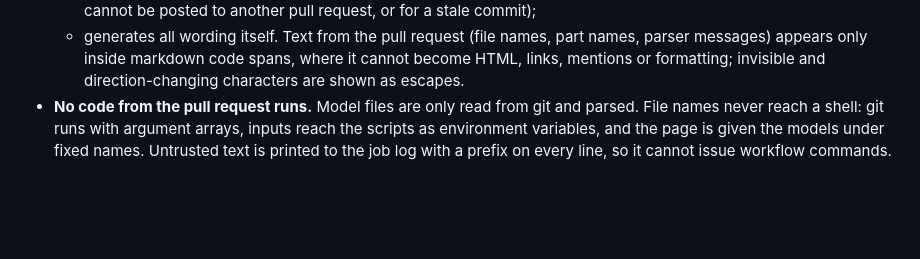
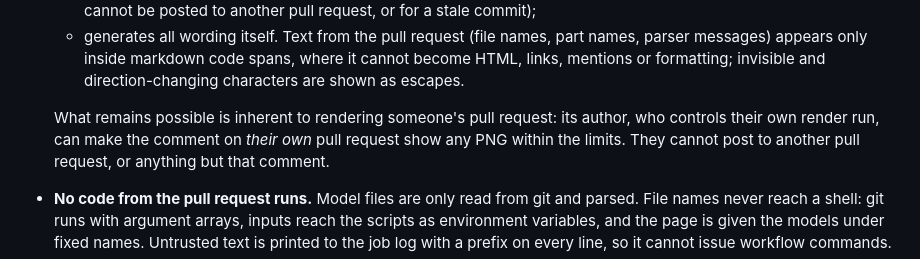
Before and after one commit to Joshua080/polymerge, a Markdown page: docs/github-action.md, the part around the change. GitHub-like rendering; blank space fills up the shorter version.

Commit message:
docs(action): state what a fork's author can still put in their own comment
Co-Authored-By: Claude Opus 5.5 <noreply@anthropic.com>
Claude-Session: https://claude.ai/code/session_01CF27bH8SGgWpoQ5BupjZFL

```diff
--- a/docs/github-action.md
+++ b/docs/github-action.md
@@ -233,6 +233,10 @@ enabled, public, and deploys lag), a gist (needs a personal token), or an extern
   - generates all wording itself. Text from the pull request (file names, part names, parser
     messages) appears only inside markdown code spans, where it cannot become HTML, links,
     mentions or formatting; invisible and direction-changing characters are shown as escapes.
+
+  What remains possible is inherent to rendering someone's pull request: its author, who
+  controls their own render run, can make the comment on *their own* pull request show any
+  PNG within the limits. They cannot post to another pull request, or anything but that comment.
 - **No code from the pull request runs.** Model files are only read from git and parsed. File
   names never reach a shell: git runs with argument arrays, inputs reach the scripts as
   environment variables, and the page is given the models under fixed names. Untrusted text is
```
